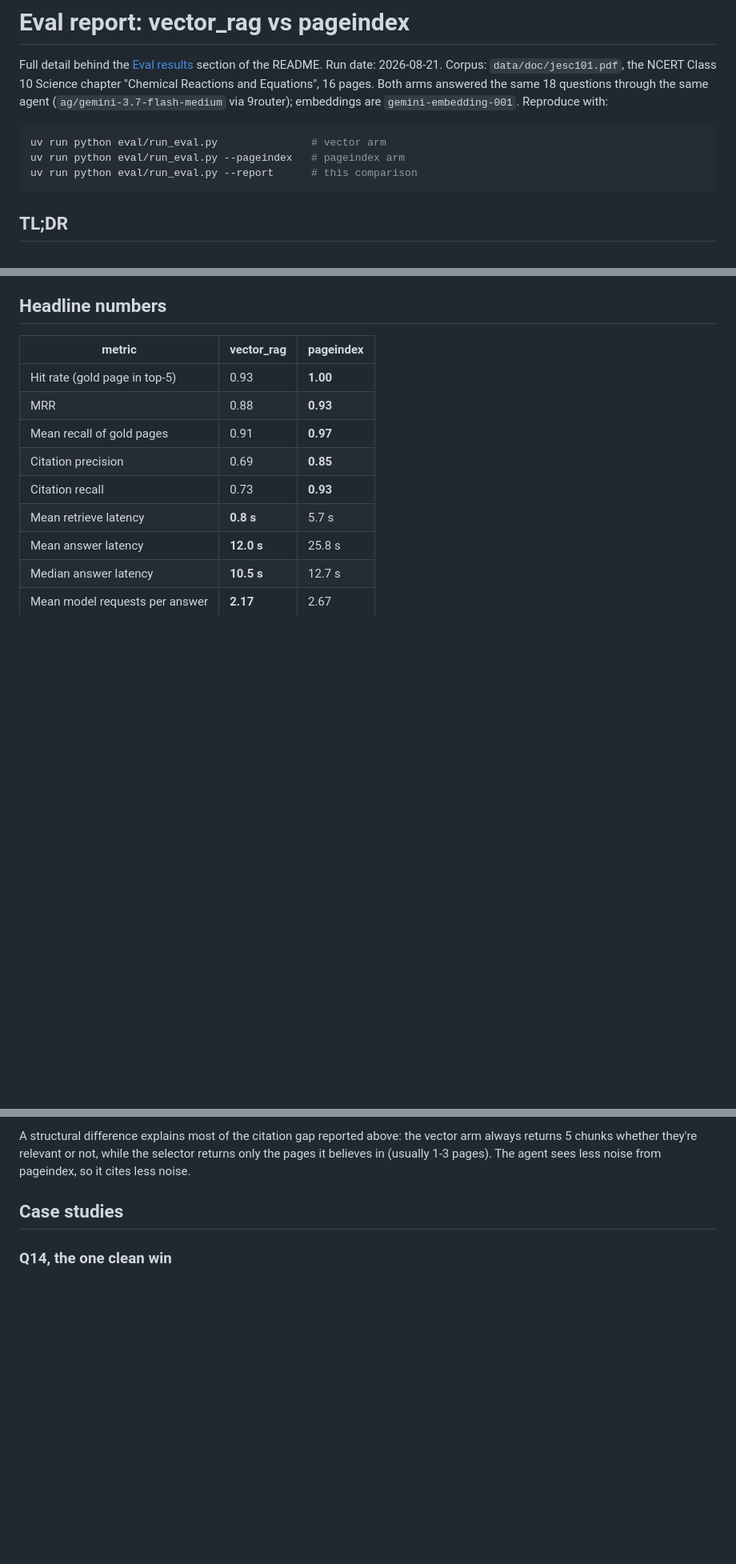
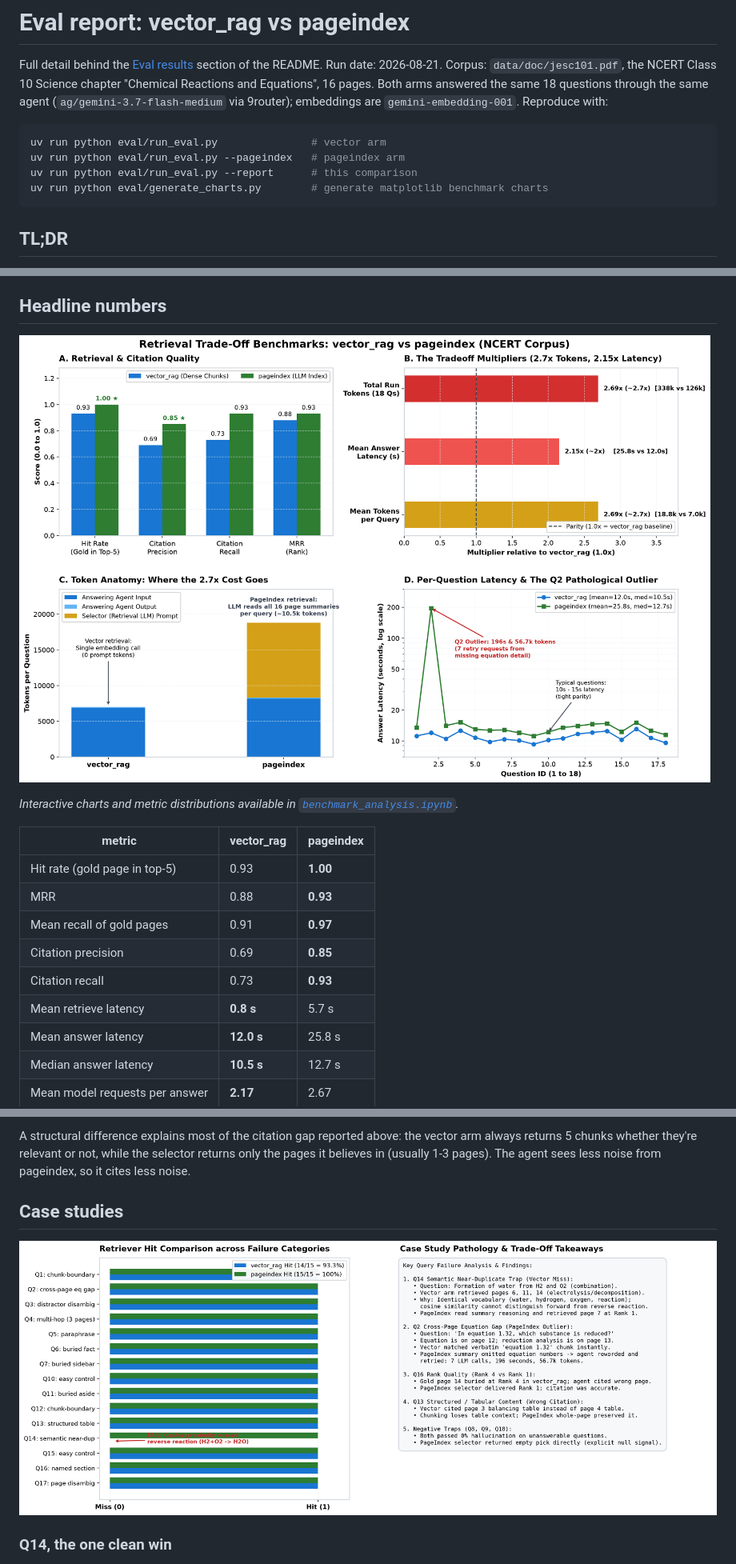
Before and after one commit to amanverma-765/vectorless-rag, a Markdown page: eval/REPORT.md, 3 parts joined by grey strips. Shown at 80% size. Rendered like a GitHub page; pictures changed too: docs/assets/query_failures.png (added), docs/assets/retrieval_tradeoffs.png (added); blank space fills up the shorter version.

````diff
--- a/eval/REPORT.md
+++ b/eval/REPORT.md
@@ -11,6 +11,7 @@ arms answered the same 18 questions through the same agent
 uv run python eval/run_eval.py               # vector arm
 uv run python eval/run_eval.py --pageindex   # pageindex arm
 uv run python eval/run_eval.py --report      # this comparison
+uv run python eval/generate_charts.py        # generate matplotlib benchmark charts
 ```
 
 ## TL;DR
@@ -49,6 +50,10 @@ gold pages by hand. The categories target known failure modes of each arm:
   refusal. These are read by hand, not auto-scored.
 
 ## Headline numbers
+
+![Retrieval Trade-Off Benchmarks](../docs/assets/retrieval_tradeoffs.png)
+
+*Interactive charts and metric distributions available in [`benchmark_analysis.ipynb`](benchmark_analysis.ipynb).*
 
 | metric | vector_rag | pageindex |
 | --- | --- | --- |
@@ -108,6 +113,8 @@ while the selector returns only the pages it believes in (usually 1-3
 pages). The agent sees less noise from pageindex, so it cites less noise.
 
 ## Case studies
+
+![Query Failure Analysis](../docs/assets/query_failures.png)
 
 ### Q14, the one clean win
 
````
Also changed, not shown: README.md (+4 -1 lines), 4 other files.
